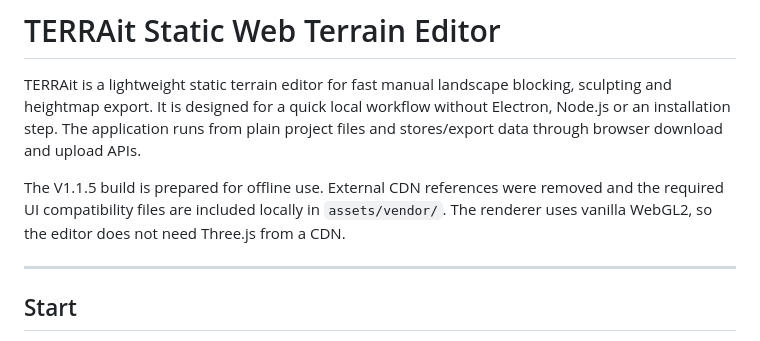
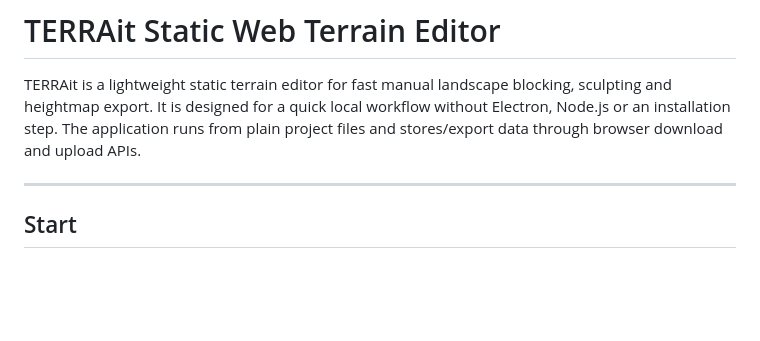
Before and after one commit to complicatiion/TERRAit, a Markdown page: README.md, the part around the change. Drawn GitHub-style; blank space fills up the shorter version.

Commit message:
Aktualisieren von README.md

```diff
--- a/README.md
+++ b/README.md
@@ -3,8 +3,6 @@
 # TERRAit Static Web Terrain Editor
 
 TERRAit is a lightweight static terrain editor for fast manual landscape blocking, sculpting and heightmap export. It is designed for a quick local workflow without Electron, Node.js or an installation step. The application runs from plain project files and stores/export data through browser download and upload APIs.
-
-The V1.1.5 build is prepared for offline use. External CDN references were removed and the required UI compatibility files are included locally in `assets/vendor/`. The renderer uses vanilla WebGL2, so the editor does not need Three.js from a CDN.
 
 ---
 
```
